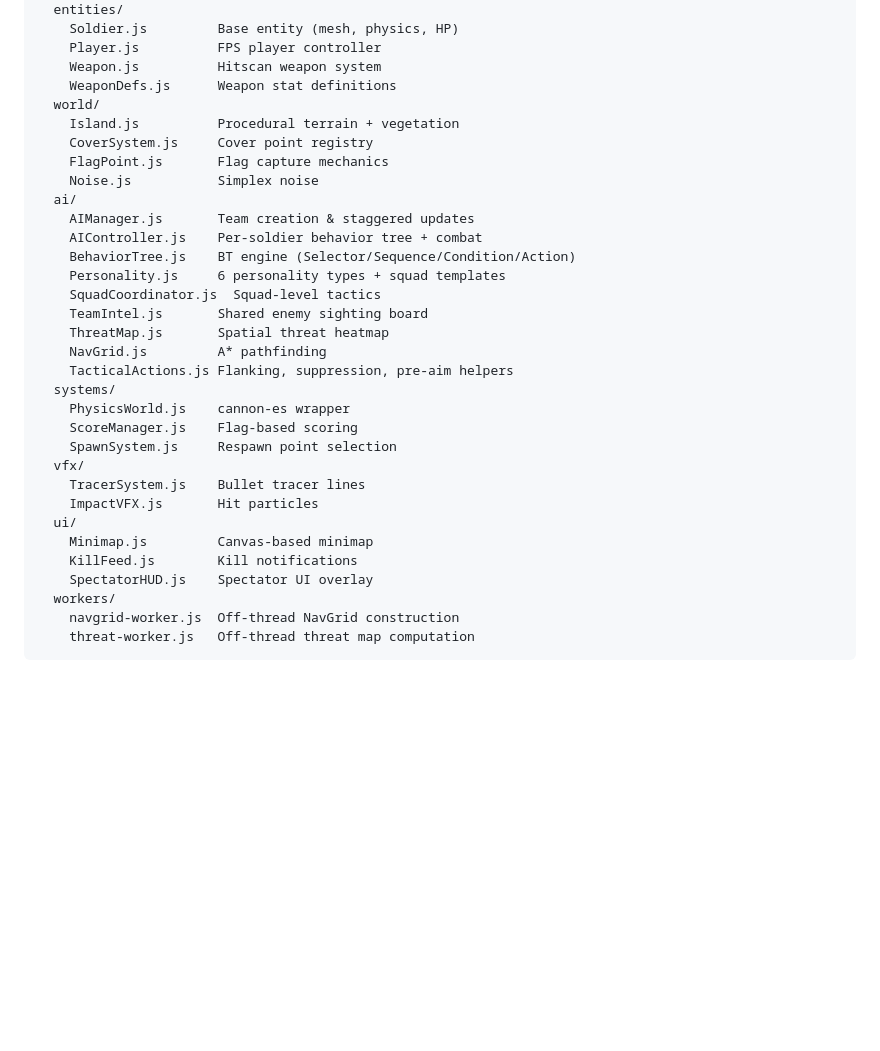
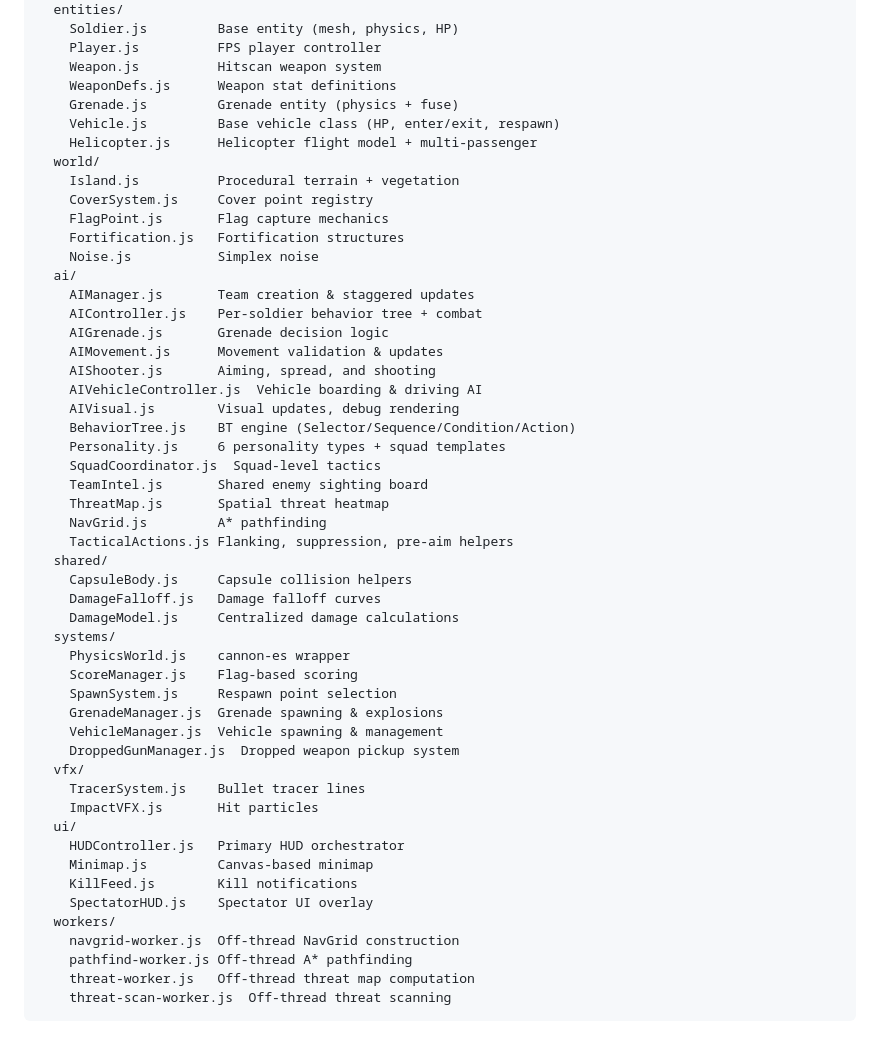
Before and after one commit to wwwang176/island-conquest, a Markdown page: README.md, the part around one of its changes. Drawn GitHub-style; blank space fills up the shorter version.

````diff
--- a/README.md
+++ b/README.md
@@ -313,14 +347,23 @@ src/
     Player.js          FPS player controller
     Weapon.js          Hitscan weapon system
     WeaponDefs.js      Weapon stat definitions
+    Grenade.js         Grenade entity (physics + fuse)
+    Vehicle.js         Base vehicle class (HP, enter/exit, respawn)
+    Helicopter.js      Helicopter flight model + multi-passenger
   world/
     Island.js          Procedural terrain + vegetation
     CoverSystem.js     Cover point registry
     FlagPoint.js       Flag capture mechanics
+    Fortification.js   Fortification structures
     Noise.js           Simplex noise
   ai/
     AIManager.js       Team creation & staggered updates
     AIController.js    Per-soldier behavior tree + combat
+    AIGrenade.js       Grenade decision logic
+    AIMovement.js      Movement validation & updates
+    AIShooter.js       Aiming, spread, and shooting
+    AIVehicleController.js  Vehicle boarding & driving AI
+    AIVisual.js        Visual updates, debug rendering
     BehaviorTree.js    BT engine (Selector/Sequence/Condition/Action)
     Personality.js     6 personality types + squad templates
     SquadCoordinator.js  Squad-level tactics
@@ -328,18 +371,28 @@ src/
     ThreatMap.js       Spatial threat heatmap
     NavGrid.js         A* pathfinding
     TacticalActions.js Flanking, suppression, pre-aim helpers
+  shared/
+    CapsuleBody.js     Capsule collision helpers
+    DamageFalloff.js   Damage falloff curves
+    DamageModel.js     Centralized damage calculations
   systems/
     PhysicsWorld.js    cannon-es wrapper
     ScoreManager.js    Flag-based scoring
     SpawnSystem.js     Respawn point selection
+    GrenadeManager.js  Grenade spawning & explosions
+    VehicleManager.js  Vehicle spawning & management
+    DroppedGunManager.js  Dropped weapon pickup system
   vfx/
     TracerSystem.js    Bullet tracer lines
     ImpactVFX.js       Hit particles
   ui/
+    HUDController.js   Primary HUD orchestrator
     Minimap.js         Canvas-based minimap
     KillFeed.js        Kill notifications
     SpectatorHUD.js    Spectator UI overlay
   workers/
     navgrid-worker.js  Off-thread NavGrid construction
+    pathfind-worker.js Off-thread A* pathfinding
     threat-worker.js   Off-thread threat map computation
+    threat-scan-worker.js  Off-thread threat scanning
 ```
````
Also changed, not shown: other parts of README.md (+53 -19 lines), README.zh-TW.md (+72 -19 lines).
